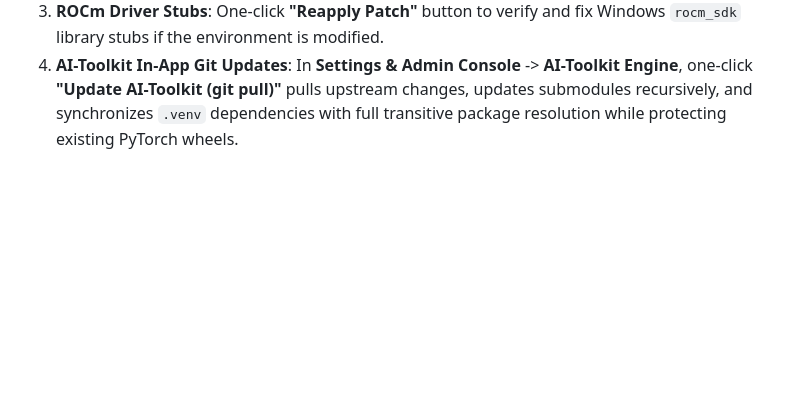
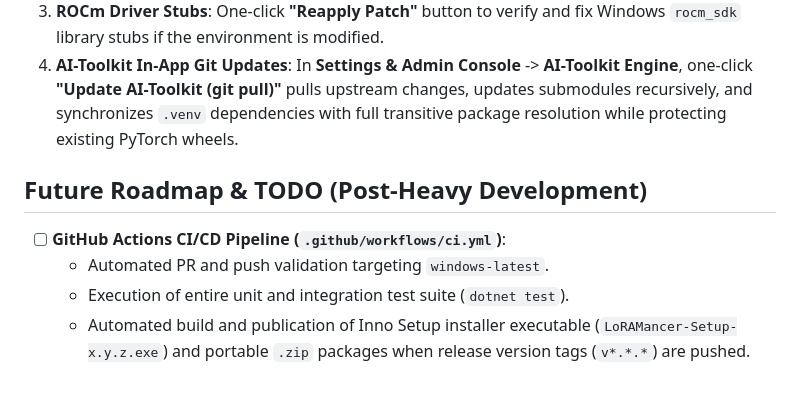
Before and after one commit to zombiehausAI/LoRAMancer, a Markdown page: docs/INSTALLER_AND_UPDATES.md, the part around the change. GitHub-like rendering; blank space fills up the shorter version.

Commit message:
docs: add documentation for installer and auto-update architecture

```diff
--- a/docs/INSTALLER_AND_UPDATES.md
+++ b/docs/INSTALLER_AND_UPDATES.md
@@ -61,3 +61,10 @@ Users have complete autonomy to manage their underlying Python environment direc
 2. **PyTorch Version Switcher**: Upgrade, downgrade, or switch distributions on demand (AMD ROCm 7.2.1, ROCm 7.1.0, NVIDIA CUDA 12.4, CUDA 12.1, Intel XPU, CPU, or custom wheel URLs).
 3. **ROCm Driver Stubs**: One-click **"Reapply Patch"** button to verify and fix Windows `rocm_sdk` library stubs if the environment is modified.
 4. **AI-Toolkit In-App Git Updates**: In **Settings & Admin Console** -> **AI-Toolkit Engine**, one-click **"Update AI-Toolkit (git pull)"** pulls upstream changes, updates submodules recursively, and synchronizes `.venv` dependencies with full transitive package resolution while protecting existing PyTorch wheels.
+
+## Future Roadmap & TODO (Post-Heavy Development)
+
+- [ ] **GitHub Actions CI/CD Pipeline (`.github/workflows/ci.yml`)**:
+  - Automated PR and push validation targeting `windows-latest`.
+  - Execution of entire unit and integration test suite (`dotnet test`).
+  - Automated build and publication of Inno Setup installer executable (`LoRAMancer-Setup-x.y.z.exe`) and portable `.zip` packages when release version tags (`v*.*.*`) are pushed.
```
